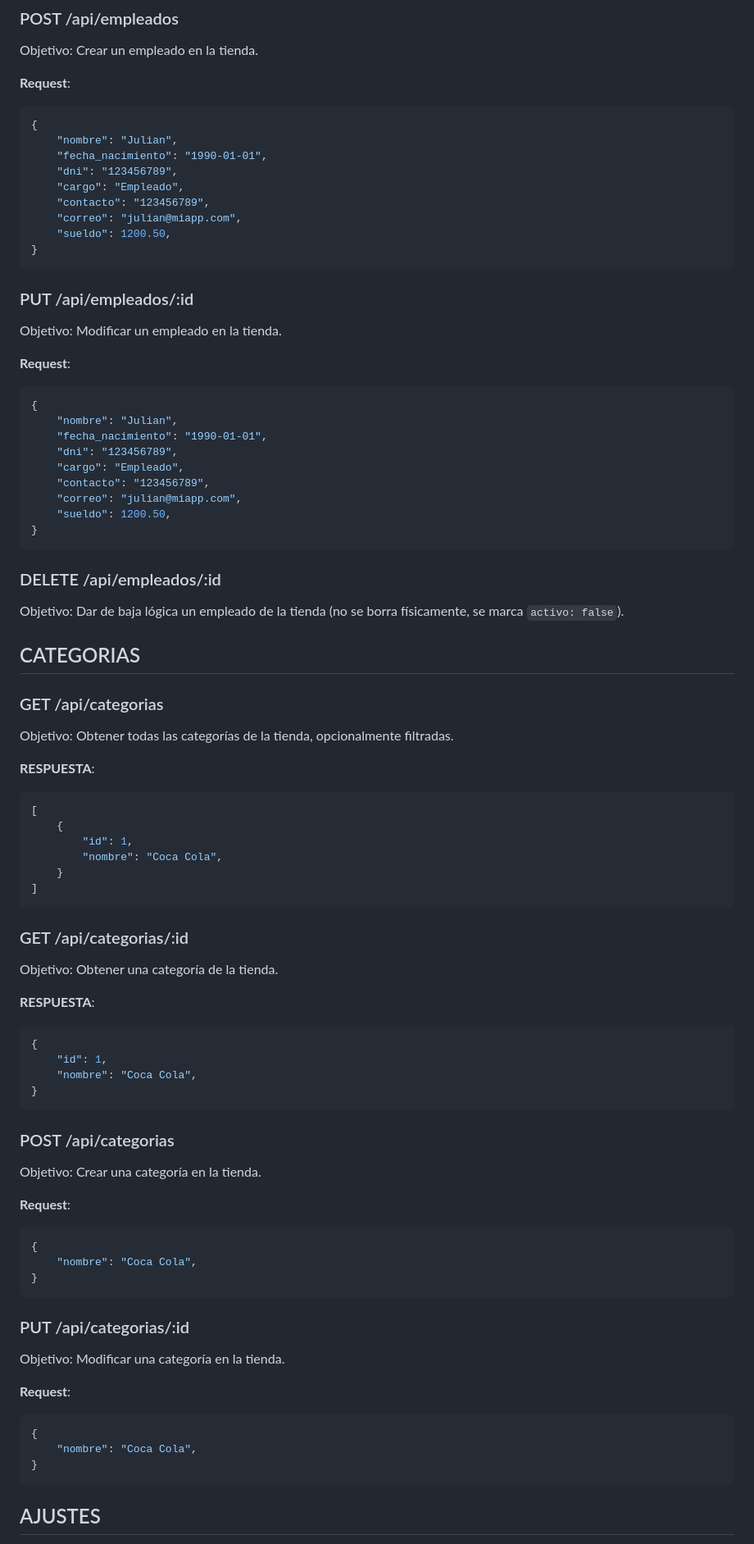
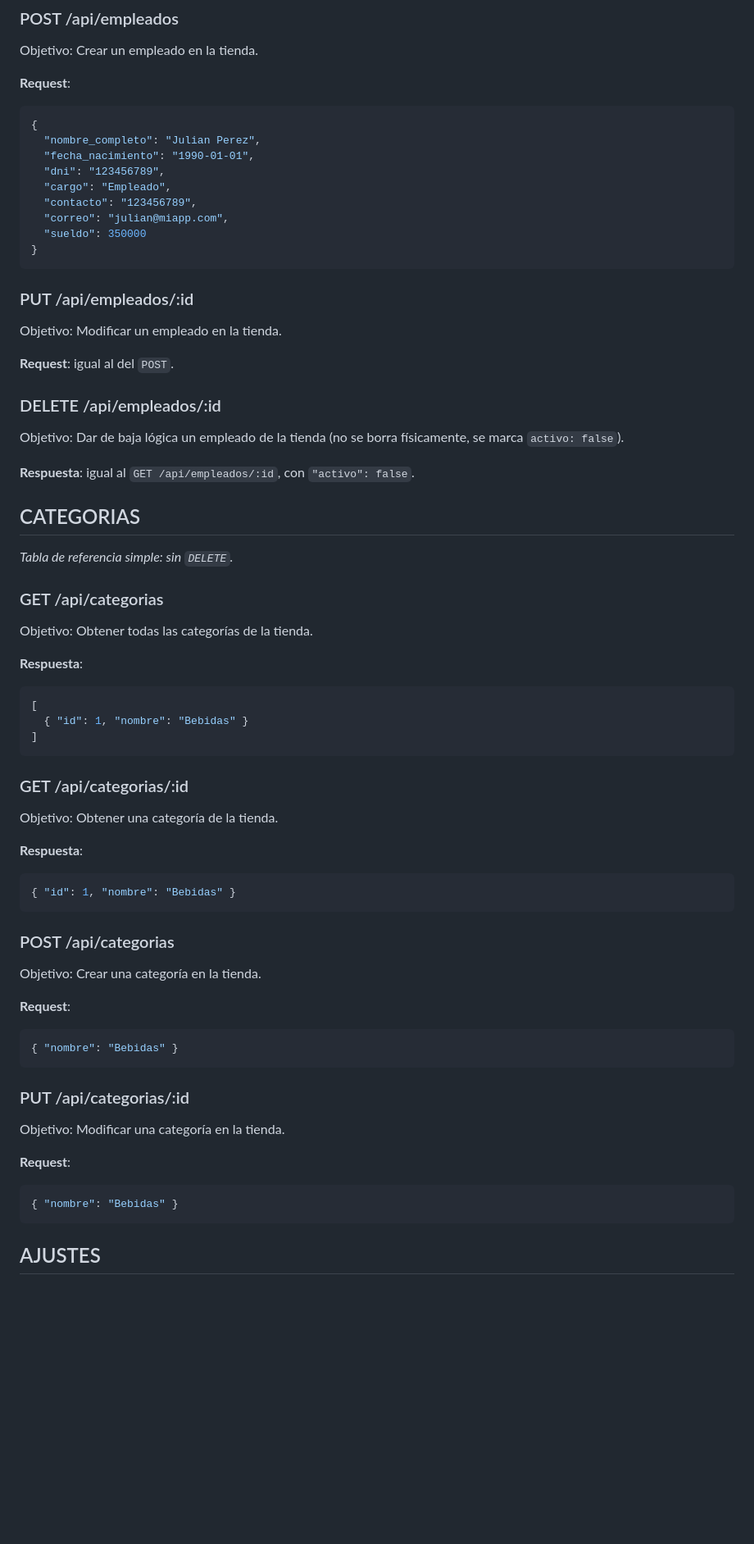
Before and after one commit to Dante-luca2/Kiosko-TP-FINAL, a Markdown page: APICONTRACT.md, the part around one of its changes. Shown at 82% size. Drawn GitHub-style; blank space fills up the shorter version.

````diff
--- a/APICONTRACT.md
+++ b/APICONTRACT.md
@@ -392,16 +392,15 @@ Objetivo: Obtener un empleado de la tienda.
 Objetivo: Crear un empleado en la tienda.
 
 **Request**:
-
 ```json
 {
-    "nombre": "Julian",
-    "fecha_nacimiento": "1990-01-01",
-    "dni": "123456789",
-    "cargo": "Empleado",
-    "contacto": "123456789",
-    "correo": "julian@miapp.com",
-    "sueldo": 1200.50,
+  "nombre_completo": "Julian Perez",
+  "fecha_nacimiento": "1990-01-01",
+  "dni": "123456789",
+  "cargo": "Empleado",
+  "contacto": "123456789",
+  "correo": "julian@miapp.com",
+  "sueldo": 350000
 }
 ```
 
@@ -409,38 +408,26 @@ Objetivo: Crear un empleado en la tienda.
 
 Objetivo: Modificar un empleado en la tienda.
 
-**Request**:
-
-```json
-{
-    "nombre": "Julian",
-    "fecha_nacimiento": "1990-01-01",
-    "dni": "123456789",
-    "cargo": "Empleado",
-    "contacto": "123456789",
-    "correo": "julian@miapp.com",
-    "sueldo": 1200.50,
-}
-```
+**Request**: igual al del `POST`.
 
 ### DELETE /api/empleados/:id
 
 Objetivo: Dar de baja lógica un empleado de la tienda (no se borra físicamente, se marca `activo: false`).
 
+**Respuesta**: igual al `GET /api/empleados/:id`, con `"activo": false`.
+
 ## CATEGORIAS
+
+_Tabla de referencia simple: sin `DELETE`._
 
 ### GET /api/categorias
 
-Objetivo: Obtener todas las categorías de la tienda, opcionalmente filtradas.
+Objetivo: Obtener todas las categorías de la tienda.
 
-**RESPUESTA**:
-
+**Respuesta**:
 ```json
 [
-    {
-        "id": 1,
-        "nombre": "Coca Cola",
-    }
+  { "id": 1, "nombre": "Bebidas" }
 ]
 ```
 
@@ -448,13 +435,9 @@ Objetivo: Obtener todas las categorías de la tienda, opcionalmente filtradas.
 
 Objetivo: Obtener una categoría de la tienda.
 
-**RESPUESTA**:
-
+**Respuesta**:
 ```json
-{
-    "id": 1,
-    "nombre": "Coca Cola",
-}
+{ "id": 1, "nombre": "Bebidas" }
 ```
 
 ### POST /api/categorias
@@ -462,11 +445,8 @@ Objetivo: Obtener una categoría de la tienda.
 Objetivo: Crear una categoría en la tienda.
 
 **Request**:
-
 ```json
-{
-    "nombre": "Coca Cola",
-}
+{ "nombre": "Bebidas" }
 ```
 
 ### PUT /api/categorias/:id
@@ -474,11 +454,8 @@ Objetivo: Crear una categoría en la tienda.
 Objetivo: Modificar una categoría en la tienda.
 
 **Request**:
-
 ```json
-{
-    "nombre": "Coca Cola",
-}
+{ "nombre": "Bebidas" }
 ```
 
 ## AJUSTES
````
Also changed, not shown: other parts of APICONTRACT.md (+210 -163 lines).
